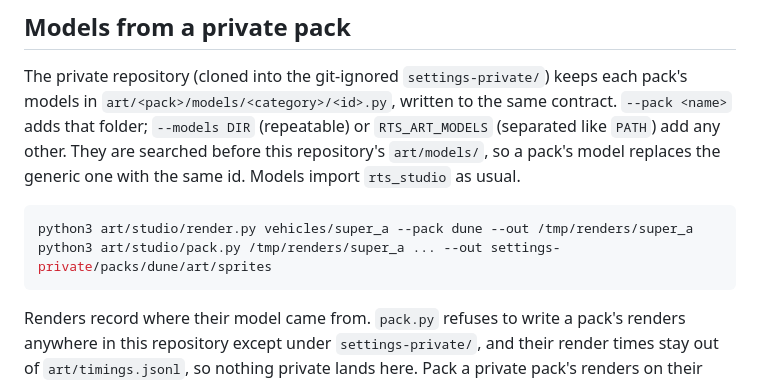
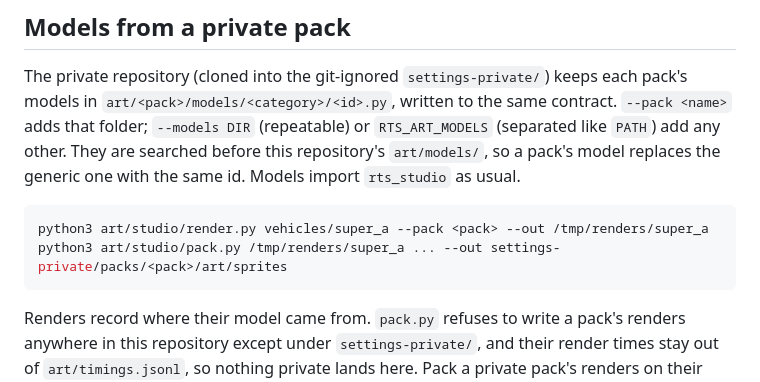
Before and after one commit to EdwardAThomson/rts-engine, a Markdown page: art/README.md, the part around the change. Drawn GitHub-style.

Commit message:
Art README: no setting names in the private-pack example
Co-Authored-By: Claude Opus 5.5 (1M context) <noreply@anthropic.com>
Claude-Session: https://claude.ai/code/session_01MMM37rxVXGurrgfz6yBCbp

````diff
--- a/art/README.md
+++ b/art/README.md
@@ -28,8 +28,8 @@ repository's `art/models/`, so a pack's model replaces the generic one with the
 `rts_studio` as usual.
 
 ```bash
-python3 art/studio/render.py vehicles/super_a --pack dune --out /tmp/renders/super_a
-python3 art/studio/pack.py /tmp/renders/super_a ... --out settings-private/packs/dune/art/sprites
+python3 art/studio/render.py vehicles/super_a --pack <pack> --out /tmp/renders/super_a
+python3 art/studio/pack.py /tmp/renders/super_a ... --out settings-private/packs/<pack>/art/sprites
 ```
 
 Renders record where their model came from. `pack.py` refuses to write a pack's renders anywhere in this
````
